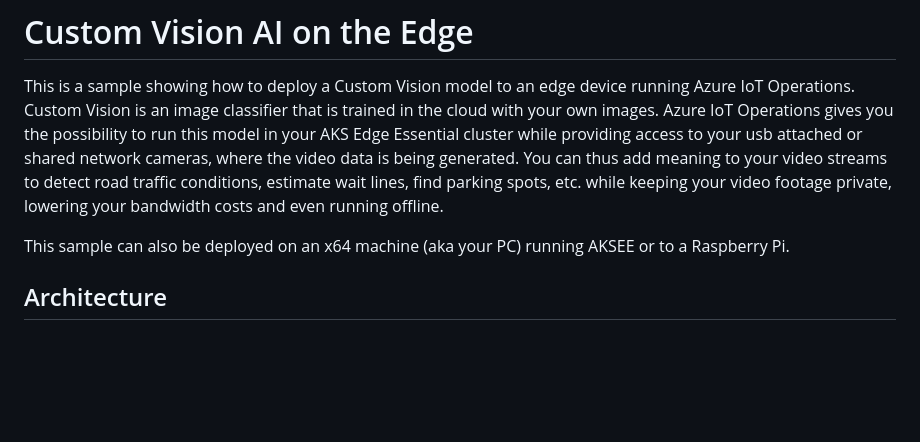
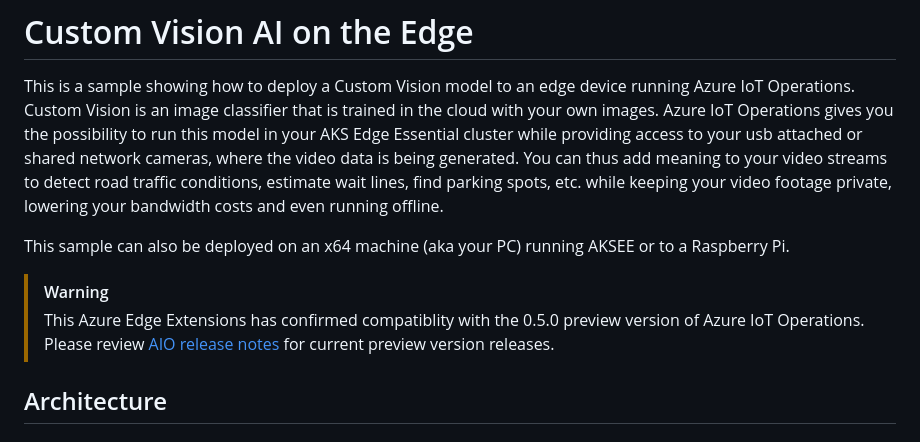
Before and after one commit to Azure-Samples/azure-edge-extensions-aio-custom-vision-ai, a Markdown page: README.md, the part around the change. Drawn GitHub-style; blank space fills up the shorter version.

```diff
--- a/README.md
+++ b/README.md
@@ -3,6 +3,10 @@
 This is a sample showing how to deploy a Custom Vision model to an edge device running Azure IoT Operations. Custom Vision is an image classifier that is trained in the cloud with your own images. Azure IoT Operations gives you the possibility to run this model in your AKS Edge Essential cluster while providing access to your usb attached or shared network cameras, where the video data is being generated. You can thus add meaning to your video streams to detect road traffic conditions, estimate wait lines, find parking spots, etc. while keeping your video footage private, lowering your bandwidth costs and even running offline.
 
 This sample can also be deployed on an x64 machine (aka your PC) running AKSEE or to a Raspberry Pi.
+
+> [!WARNING]
+> This Azure Edge Extensions has confirmed compatiblity with the 0.5.0 preview version of Azure IoT Operations. Please review
+> [AIO release notes](https://github.com/Azure/azure-iot-operations/releases) for current preview version releases.
 
 ## Architecture
 
```
